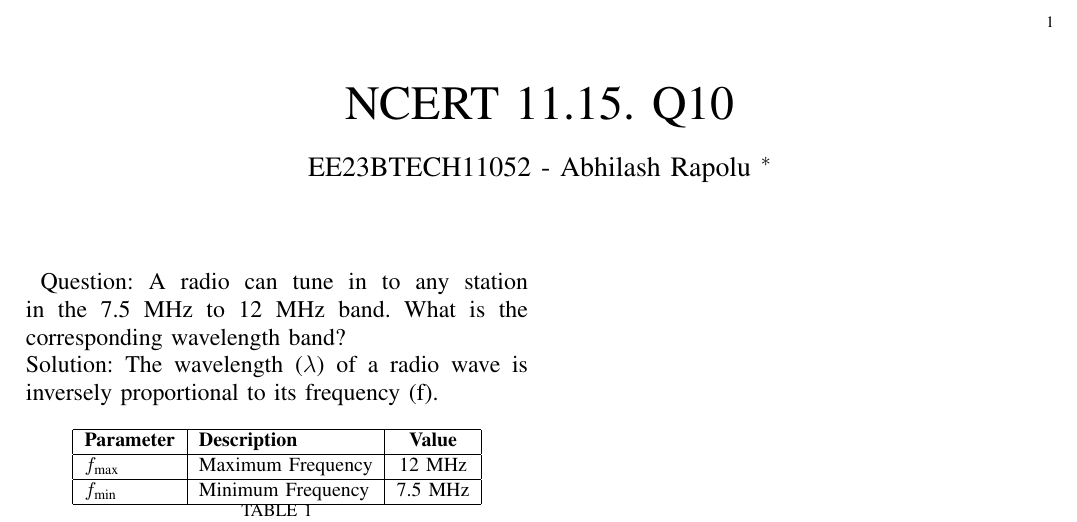
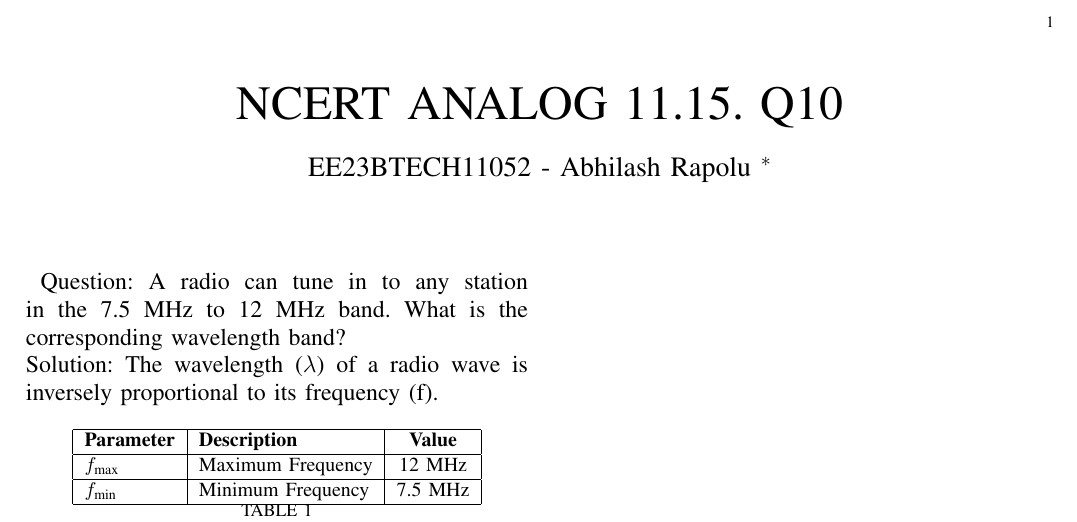
Before and after one commit to AbhilashRapolu/signals-and-systems, a LaTeX paper (problem 1/a1.tex): part of the page, cut so that both start at the same text. Compiled offline with pdfLaTeX.

Commit message:
Update a1.tex

```diff
--- a/problem 1/a1.tex
+++ b/problem 1/a1.tex
@@ -10,7 +10,7 @@
 \bibliographystyle{IEEEtran}
 
 \vspace{3cm}
-\title{NCERT 11.15. Q10}
+\title{NCERT ANALOG 11.15. Q10}
 \author{EE23BTECH11052 - Abhilash Rapolu $^{*}$% <-this % stops a space
 }
 \maketitle
```
